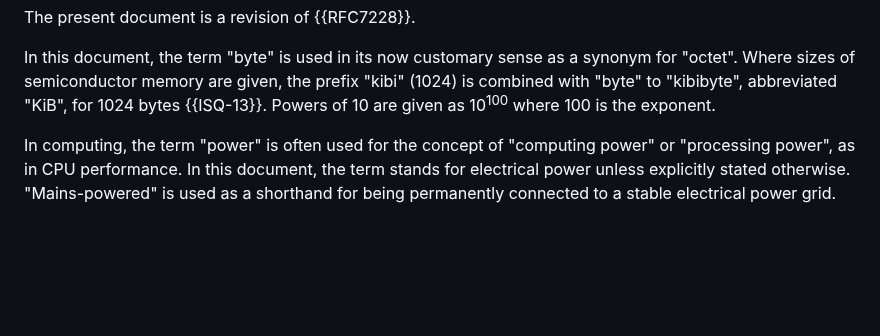
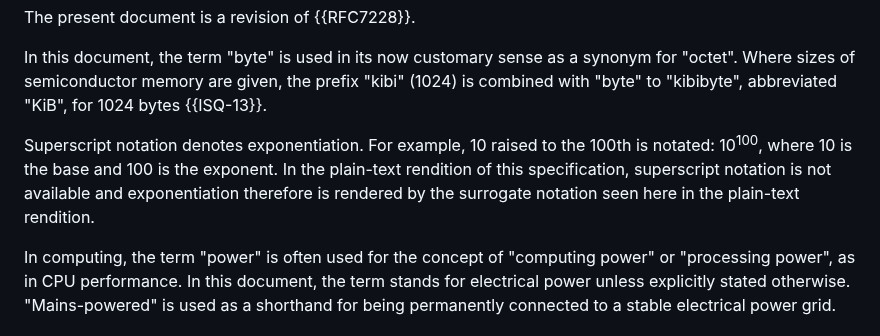
Before and after one commit to lwig-wg/terminology, a Markdown page: draft-ietf-iotops-7228bis.md, the part around the change. Drawn GitHub-style; blank space fills up the shorter version.

Commit message:
Do not use "Power" when discussing exponential notation

```diff
--- a/draft-ietf-iotops-7228bis.md
+++ b/draft-ietf-iotops-7228bis.md
@@ -182,7 +182,13 @@ In this document, the term "byte" is used in its now customary sense
 as a synonym for "octet".  Where sizes of semiconductor memory are
 given, the prefix "kibi" (1024) is combined with "byte" to "kibibyte",
 abbreviated "KiB", for 1024 bytes {{ISQ-13}}.
-Powers of 10 are given as 10<sup>100</sup> where 100 is the exponent.
+
+Superscript notation denotes exponentiation.
+For example, 10 raised to the 100th is notated: 10<sup>100</sup>,
+where 10 is the base and 100 is the exponent.
+In the plain-text rendition of this specification, superscript
+notation is not available and exponentiation therefore is rendered by
+the surrogate notation seen here in the plain-text rendition.
 
 In computing, the term "power" is often used for the concept of
 "computing power" or "processing power", as in CPU performance.
```
